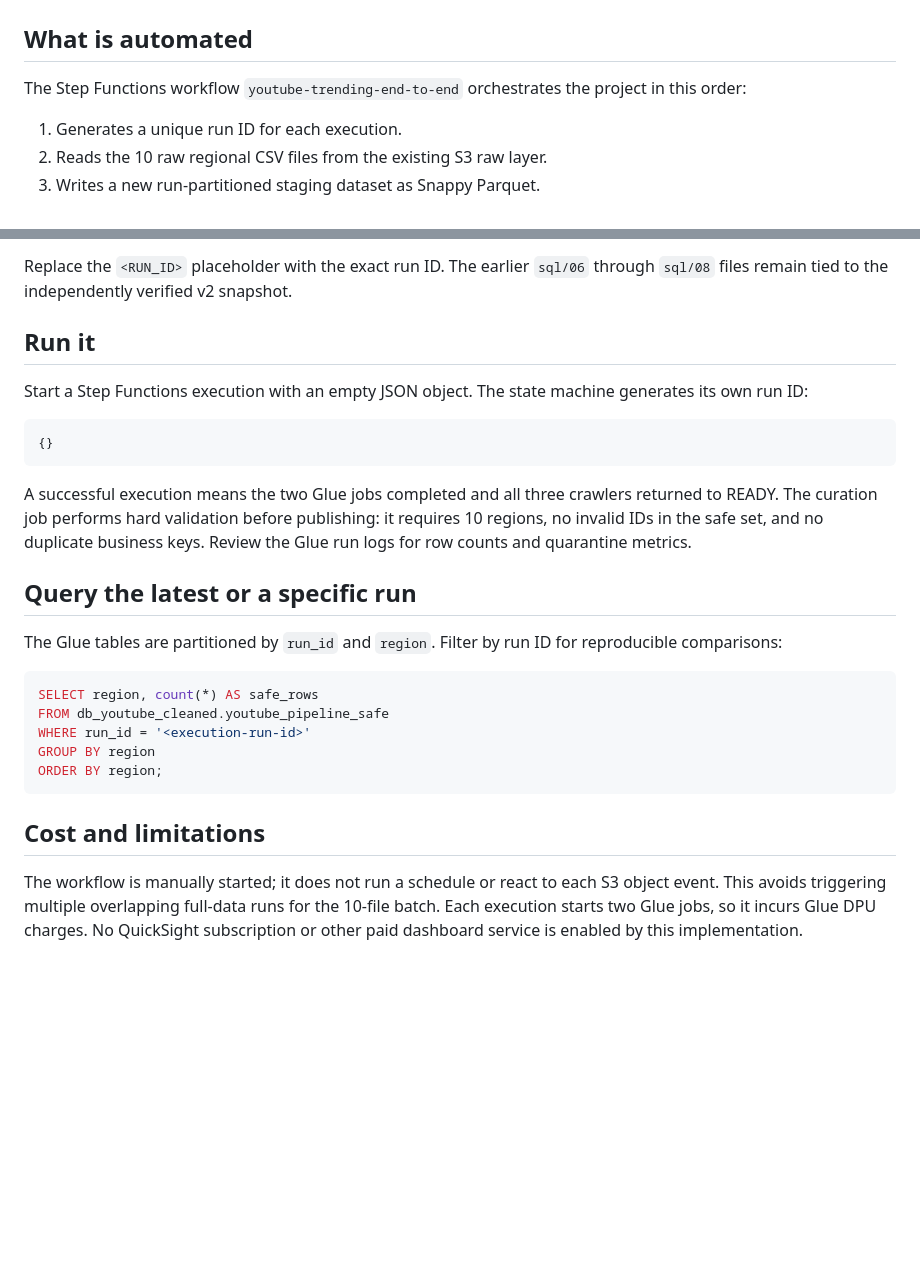
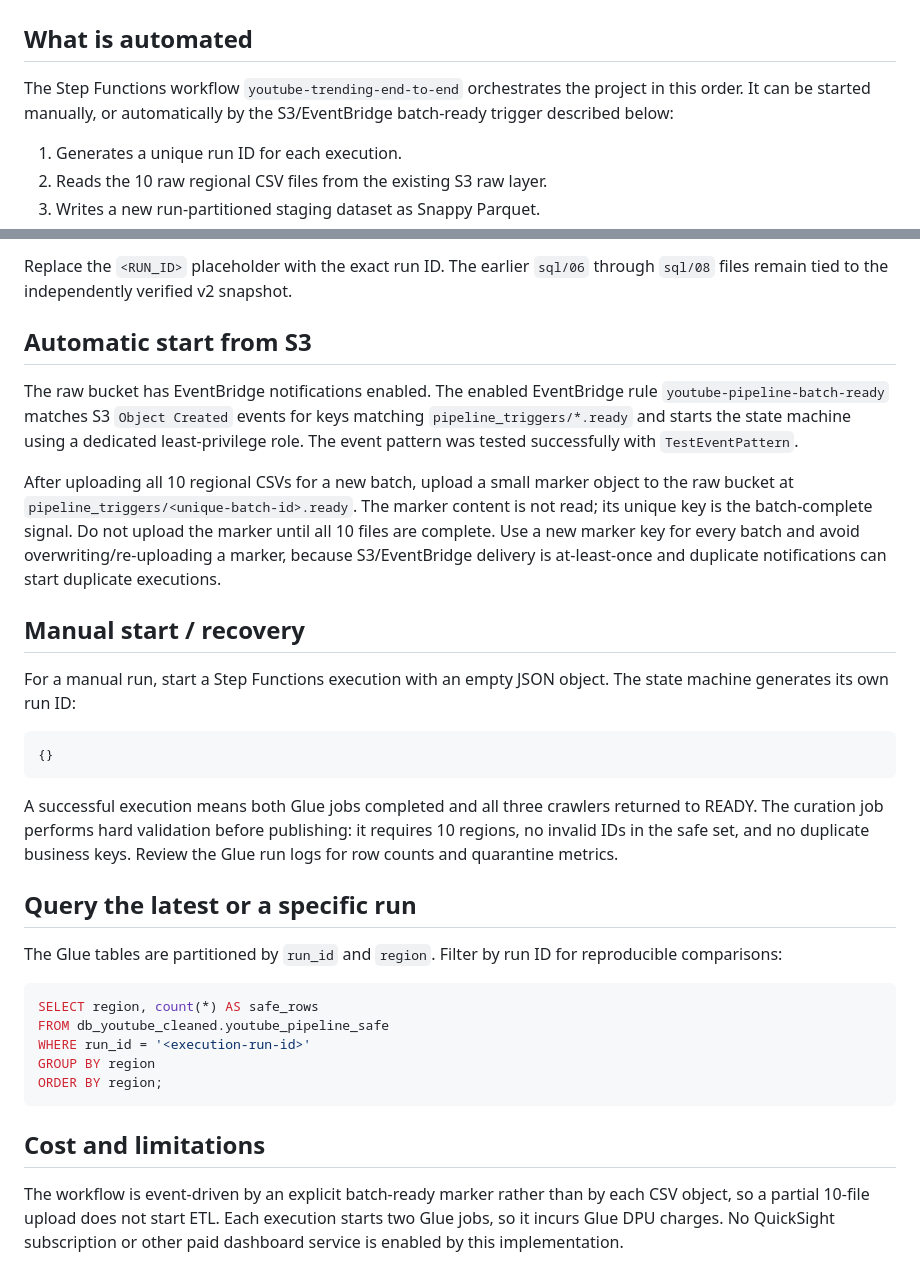
Before and after one commit to krishnasai-gorantla/youtube-trending-data-pipeline, a Markdown page: docs/end-to-end-orchestration.md, 2 parts joined by grey strips. Rendered like a GitHub page; blank space fills up the shorter version.

Commit message:
Document S3 EventBridge batch-ready automation

````diff
--- a/docs/end-to-end-orchestration.md
+++ b/docs/end-to-end-orchestration.md
@@ -2,7 +2,7 @@
 
 ## What is automated
 
-The Step Functions workflow `youtube-trending-end-to-end` orchestrates the project in this order:
+The Step Functions workflow `youtube-trending-end-to-end` orchestrates the project in this order. It can be started manually, or automatically by the S3/EventBridge batch-ready trigger described below:
 
 1. Generates a unique run ID for each execution.
 2. Reads the 10 raw regional CSV files from the existing S3 raw layer.
@@ -33,15 +33,21 @@ After the execution succeeds, copy the `run_id` from the execution's `AssignRunI
 
 Replace the `<RUN_ID>` placeholder with the exact run ID. The earlier `sql/06` through `sql/08` files remain tied to the independently verified v2 snapshot.
 
-## Run it
+## Automatic start from S3
 
-Start a Step Functions execution with an empty JSON object. The state machine generates its own run ID:
+The raw bucket has EventBridge notifications enabled. The enabled EventBridge rule `youtube-pipeline-batch-ready` matches S3 `Object Created` events for keys matching `pipeline_triggers/*.ready` and starts the state machine using a dedicated least-privilege role. The event pattern was tested successfully with `TestEventPattern`.
+
+After uploading all 10 regional CSVs for a new batch, upload a small marker object to the raw bucket at `pipeline_triggers/<unique-batch-id>.ready`. The marker content is not read; its unique key is the batch-complete signal. Do not upload the marker until all 10 files are complete. Use a new marker key for every batch and avoid overwriting/re-uploading a marker, because S3/EventBridge delivery is at-least-once and duplicate notifications can start duplicate executions.
+
+## Manual start / recovery
+
+For a manual run, start a Step Functions execution with an empty JSON object. The state machine generates its own run ID:
 
 ```json
 {}
 ```
 
-A successful execution means the two Glue jobs completed and all three crawlers returned to READY. The curation job performs hard validation before publishing: it requires 10 regions, no invalid IDs in the safe set, and no duplicate business keys. Review the Glue run logs for row counts and quarantine metrics.
+A successful execution means both Glue jobs completed and all three crawlers returned to READY. The curation job performs hard validation before publishing: it requires 10 regions, no invalid IDs in the safe set, and no duplicate business keys. Review the Glue run logs for row counts and quarantine metrics.
 
 ## Query the latest or a specific run
 
@@ -57,4 +63,4 @@ ORDER BY region;
 
 ## Cost and limitations
 
-The workflow is manually started; it does not run a schedule or react to each S3 object event. This avoids triggering multiple overlapping full-data runs for the 10-file batch. Each execution starts two Glue jobs, so it incurs Glue DPU charges. No QuickSight subscription or other paid dashboard service is enabled by this implementation.
+The workflow is event-driven by an explicit batch-ready marker rather than by each CSV object, so a partial 10-file upload does not start ETL. Each execution starts two Glue jobs, so it incurs Glue DPU charges. No QuickSight subscription or other paid dashboard service is enabled by this implementation.
````
